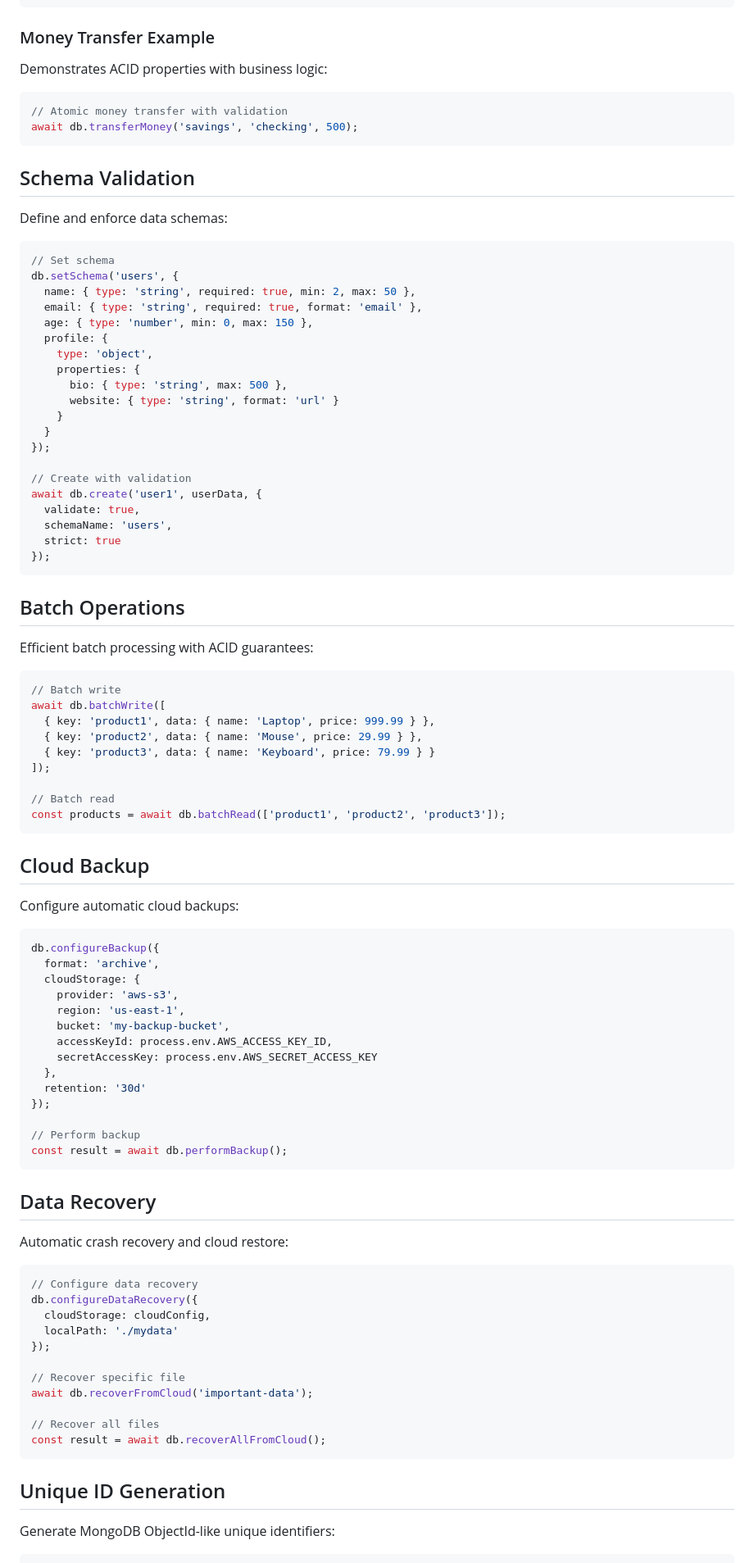
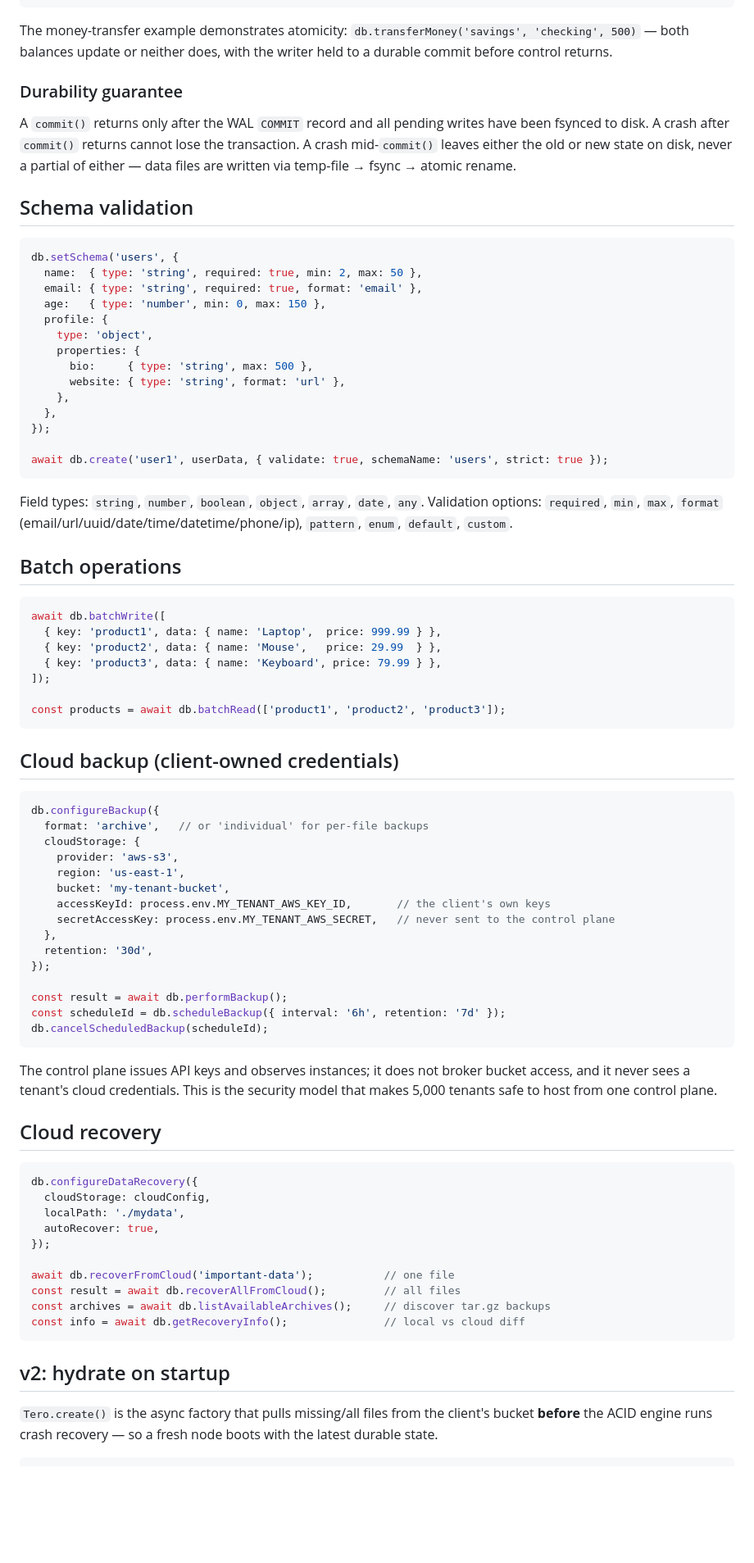
Before and after one commit to CodeDynasty-dev/Tero, a Markdown page: README.md, the part around one of its changes. Shown at 82% size. Drawn GitHub-style; blank space fills up the shorter version.

````diff
--- a/README.md
+++ b/README.md
@@ -85,98 +71,85 @@ try {
 }
 ```
 
-### Money Transfer Example
-Demonstrates ACID properties with business logic:
+The money-transfer example demonstrates atomicity: `db.transferMoney('savings', 'checking', 500)` — both balances update or neither does, with the writer held to a durable commit before control returns.
+
+### Durability guarantee
+
+A `commit()` returns only after the WAL `COMMIT` record and all pending writes have been fsynced to disk. A crash after `commit()` returns cannot lose the transaction. A crash mid-`commit()` leaves either the old or new state on disk, never a partial of either — data files are written via temp-file → fsync → atomic rename.
+
+## Schema validation
 
 ```javascript
-// Atomic money transfer with validation
-await db.transferMoney('savings', 'checking', 500);
-```
-
-## Schema Validation
-
-Define and enforce data schemas:
-
-```javascript
-// Set schema
 db.setSchema('users', {
-  name: { type: 'string', required: true, min: 2, max: 50 },
+  name:  { type: 'string', required: true, min: 2, max: 50 },
   email: { type: 'string', required: true, format: 'email' },
-  age: { type: 'number', min: 0, max: 150 },
+  age:   { type: 'number', min: 0, max: 150 },
   profile: {
     type: 'object',
     properties: {
-      bio: { type: 'string', max: 500 },
-      website: { type: 'string', format: 'url' }
-    }
-  }
+      bio:     { type: 'string', max: 500 },
+      website: { type: 'string', format: 'url' },
+    },
+  },
 });
 
-// Create with validation
-await db.create('user1', userData, {
-  validate: true,
-  schemaName: 'users',
-  strict: true
-});
+await db.create('user1', userData, { validate: true, schemaName: 'users', strict: true });
 ```
 
-##  Batch Operations
+Field types: `string`, `number`, `boolean`, `object`, `array`, `date`, `any`.
+Validation options: `required`, `min`, `max`, `format` (email/url/uuid/date/time/datetime/phone/ip), `pattern`, `enum`, `default`, `custom`.
 
-Efficient batch processing with ACID guarantees:
+## Batch operations
 
 ```javascript
-// Batch write
 await db.batchWrite([
-  { key: 'product1', data: { name: 'Laptop', price: 999.99 } },
-  { key: 'product2', data: { name: 'Mouse', price: 29.99 } },
-  { key: 'product3', data: { name: 'Keyboard', price: 79.99 } }
+  { key: 'product1', data: { name: 'Laptop',  price: 999.99 } },
+  { key: 'product2', data: { name: 'Mouse',   price: 29.99  } },
+  { key: 'product3', data: { name: 'Keyboard', price: 79.99 } },
 ]);
 
-// Batch read
 const products = await db.batchRead(['product1', 'product2', 'product3']);
 ```
 
-##  Cloud Backup
-
-Configure automatic cloud backups:
+## Cloud backup (client-owned credentials)
 
 ```javascript
 db.configureBackup({
-  format: 'archive',
+  format: 'archive',   // or 'individual' for per-file backups
   cloudStorage: {
     provider: 'aws-s3',
     region: 'us-east-1',
-    bucket: 'my-backup-bucket',
-    accessKeyId: process.env.AWS_ACCESS_KEY_ID,
-    secretAccessKey: process.env.AWS_SECRET_ACCESS_KEY
+    bucket: 'my-tenant-bucket',
+    accessKeyId: process.env.MY_TENANT_AWS_KEY_ID,       // the client's own keys
+    secretAccessKey: process.env.MY_TENANT_AWS_SECRET,   // never sent to the control plane
   },
-  retention: '30d'
+  retention: '30d',
 });
 
-// Perform backup
 const result = await db.performBackup();
+const scheduleId = db.scheduleBackup({ interval: '6h', retention: '7d' });
+db.cancelScheduledBackup(scheduleId);
 ```
 
-##  Data Recovery
+The control plane issues API keys and observes instances; it does not broker bucket access, and it never sees a tenant's cloud credentials. This is the security model that makes 5,000 tenants safe to host from one control plane.
 
-Automatic crash recovery and cloud restore:
+## Cloud recovery
 
 ```javascript
-// Configure data recovery
 db.configureDataRecovery({
   cloudStorage: cloudConfig,
-  localPath: './mydata'
+  localPath: './mydata',
+  autoRecover: true,
 });
 
-// Recover specific file
-await db.recoverFromCloud('important-data');
-
-// Recover all files
-const result = await db.recoverAllFromCloud();
+await db.recoverFromCloud('important-data');           // one file
+const result = await db.recoverAllFromCloud();         // all files
+const archives = await db.listAvailableArchives();     // discover tar.gz backups
+const info = await db.getRecoveryInfo();               // local vs cloud diff
 ```
 
-##  Unique ID Generation
+## v2: hydrate on startup
 
-Generate MongoDB ObjectId-like unique identifiers:
+`Tero.create()` is the async factory that pulls missing/all files from the client's bucket **before** the ACID engine runs crash recovery — so a fresh node boots with the latest durable state.
 
 ```javascript
````
Also changed, not shown: other parts of README.md (+148 -176 lines).
